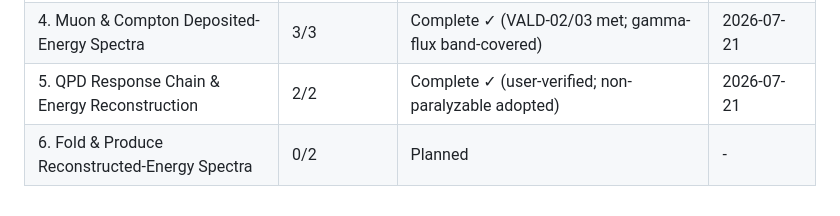
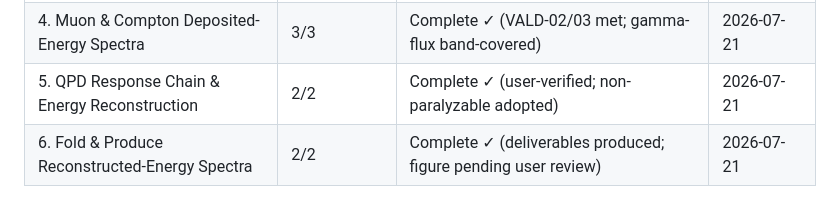
Before and after one commit to WashU-Astroparticle-Lab/qpd_potential, a Markdown page: GPD/ROADMAP.md, the part around one of its changes. GitHub-like rendering.

```diff
--- a/GPD/ROADMAP.md
+++ b/GPD/ROADMAP.md
@@ -173,4 +173,4 @@ Phases execute by dependency wave: 1 → {2, 4} → 3 → 5 → 6 (Phase 4 paral
 | 3. CEvNS Cross Section & Rate | 2/2 | Complete ✓ (Billard within 2.4%; sub-1.8 MeV band-covered) | 2026-07-21 |
 | 4. Muon & Compton Deposited-Energy Spectra | 3/3 | Complete ✓ (VALD-02/03 met; gamma-flux band-covered) | 2026-07-21 |
 | 5. QPD Response Chain & Energy Reconstruction | 2/2 | Complete ✓ (user-verified; non-paralyzable adopted) | 2026-07-21 |
-| 6. Fold & Produce Reconstructed-Energy Spectra | 0/2 | Planned | - |
+| 6. Fold & Produce Reconstructed-Energy Spectra | 2/2 | Complete ✓ (deliverables produced; figure pending user review) | 2026-07-21 |
```
Also changed, not shown: other parts of GPD/ROADMAP.md (+3 -3 lines).
